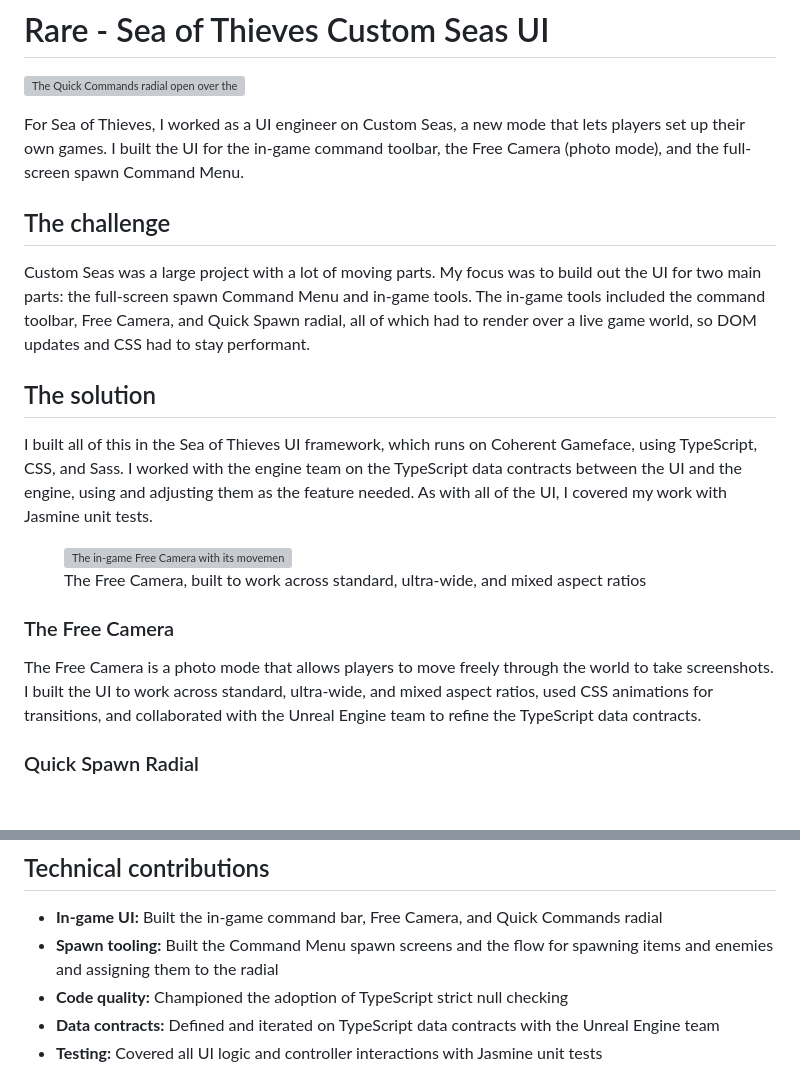
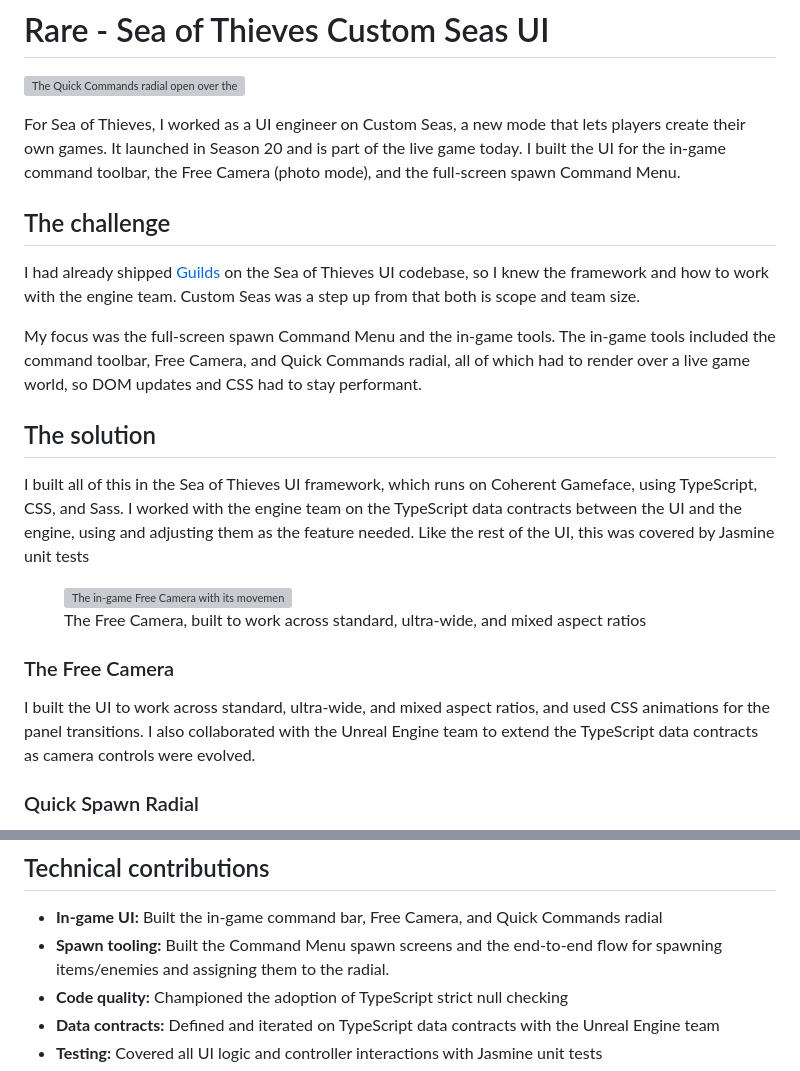
Before and after one commit to andymason/coder-on-fire, a Markdown page: pages/work/rare-sea-of-thives-custom-seas.md, 2 parts joined by grey strips. Drawn GitHub-style; blank space fills up the shorter version; grey boxes are pictures that could not be loaded.

```diff
--- a/pages/work/rare-sea-of-thives-custom-seas.md
+++ b/pages/work/rare-sea-of-thives-custom-seas.md
@@ -13,15 +13,17 @@ weight: -1
 
 ![The Quick Commands radial open over the game in Sea of Thieves](/images/rare/sea-of-thieves-custom-seas-quick-commands-radial.jpg)
 
-For Sea of Thieves, I worked as a UI engineer on Custom Seas, a new mode that lets players set up their own games. I built the UI for the in-game command toolbar, the Free Camera (photo mode), and the full-screen spawn Command Menu.
+For Sea of Thieves, I worked as a UI engineer on Custom Seas, a new mode that lets players create their own games. It launched in Season 20 and is part of the live game today. I built the UI for the in-game command toolbar, the Free Camera (photo mode), and the full-screen spawn Command Menu.
 
 ## The challenge
 
-Custom Seas was a large project with a lot of moving parts. My focus was to build out the UI for two main parts: the full-screen spawn Command Menu and in-game tools. The in-game tools included the command toolbar, Free Camera, and Quick Spawn radial, all of which had to render over a live game world, so DOM updates and CSS had to stay performant.
+I had already shipped [Guilds](/work/rare-sea-of-thieves/) on the Sea of Thieves UI codebase, so I knew the framework and how to work with the engine team. Custom Seas was a step up from that both is scope and team size.
+
+My focus was the full-screen spawn Command Menu and the in-game tools. The in-game tools included the command toolbar, Free Camera, and Quick Commands radial, all of which had to render over a live game world, so DOM updates and CSS had to stay performant.
 
 ## The solution
 
-I built all of this in the Sea of Thieves UI framework, which runs on Coherent Gameface, using TypeScript, CSS, and Sass. I worked with the engine team on the TypeScript data contracts between the UI and the engine, using and adjusting them as the feature needed. As with all of the UI, I covered my work with Jasmine unit tests.
+I built all of this in the Sea of Thieves UI framework, which runs on Coherent Gameface, using TypeScript, CSS, and Sass. I worked with the engine team on the TypeScript data contracts between the UI and the engine, using and adjusting them as the feature needed. Like the rest of the UI, this was covered by Jasmine unit tests
 
 <figure>
   <img src="/images/rare/sea-of-thieves-custom-seas-free-camera.jpg" alt="The in-game Free Camera with its movement settings panel">
@@ -32,7 +34,7 @@ I built all of this in the Sea of Thieves UI framework, which runs on Coherent G
 
 ### The Free Camera
 
-The Free Camera is a photo mode that allows players to move freely through the world to take screenshots. I built the UI to work across standard, ultra-wide, and mixed aspect ratios, used CSS animations for transitions, and collaborated with the Unreal Engine team to refine the TypeScript data contracts.
+I built the UI to work across standard, ultra-wide, and mixed aspect ratios, and used CSS animations for the panel transitions. I also collaborated with the Unreal Engine team to extend the TypeScript data contracts as camera controls were evolved.
 
 ### Quick Spawn Radial
 
@@ -59,7 +61,7 @@ The command menu is the full-screen interface that lets players browse game item
 ## Technical contributions
 
 - **In-game UI:** Built the in-game command bar, Free Camera, and Quick Commands radial
-- **Spawn tooling:** Built the Command Menu spawn screens and the flow for spawning items and enemies and assigning them to the radial
+- **Spawn tooling:** Built the Command Menu spawn screens and the end-to-end flow for spawning items/enemies and assigning them to the radial.
 - **Code quality:** Championed the adoption of TypeScript strict null checking
 - **Data contracts:** Defined and iterated on TypeScript data contracts with the Unreal Engine team
 - **Testing:** Covered all UI logic and controller interactions with Jasmine unit tests
```
